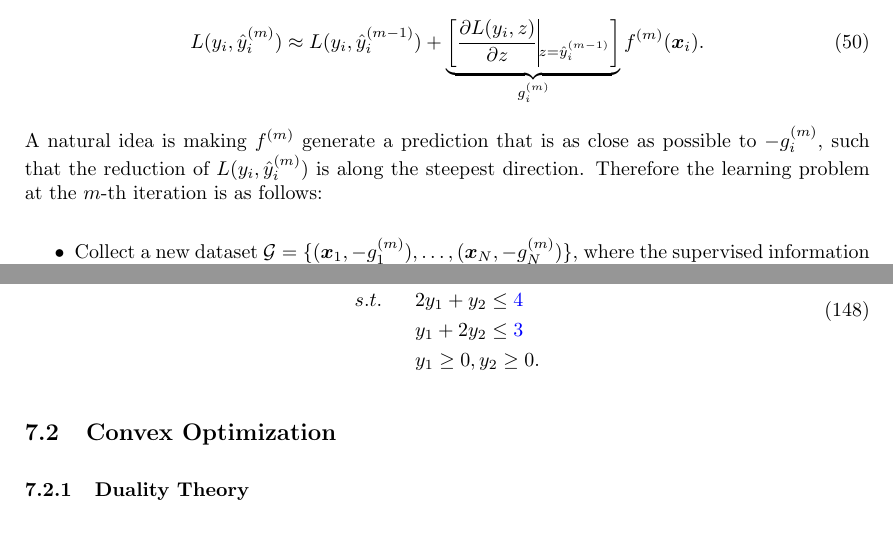
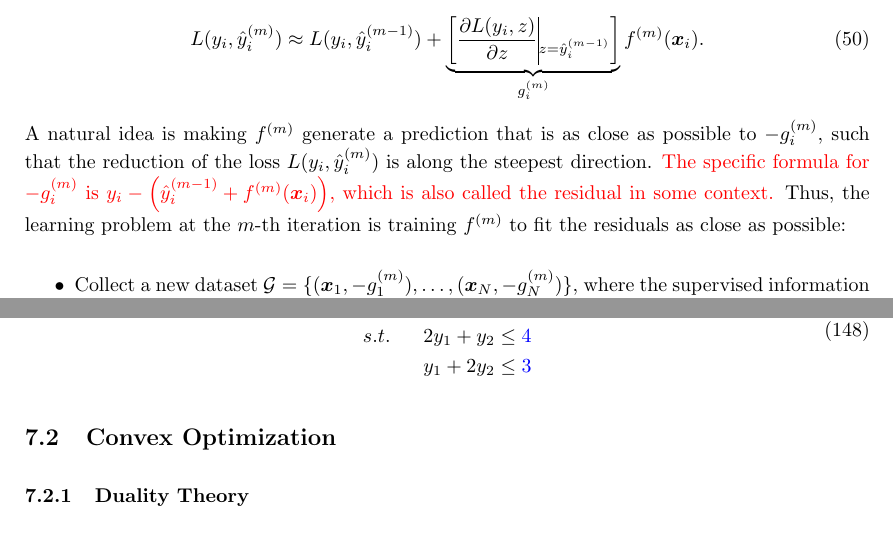
Before and after one commit to marsplus/some-notes-of-data-science, a LaTeX document (main.tex, which reads sections/ml.tex, sections/opt.tex): two parts of pages 20 and 54 of 63, joined at a grey line, cut so that both start at the same text. Compiled offline with pdfLaTeX.

Commit message:
Updates from Overleaf

```diff
--- a/sections/ml.tex
+++ b/sections/ml.tex
@@ -681,8 +681,9 @@ There are several key questions:
             \begin{equation}
                 L(y_i, \hat{y}_i^{(m)}) \approx L(y_i, \hat{y}_i^{(m-1)}) + \underbrace{\left[ \frac{\partial L(y_i, z)}{\partial z}\vline_{z = \hat{y}_i^{(m-1)}} \right]}_{g_{i}^{(m)}}  f^{(m)}(\bm{x}_i).
             \end{equation}
-        A natural idea is making $f^{(m)}$ generate a prediction that is as close as possible to $-g^{(m)}_i$, such that the reduction of $L(y_i, \hat{y}_i^{(m)})$ is along the steepest direction.
-        Therefore the learning problem  at the $m$-th iteration is as follows:
+        A natural idea is making $f^{(m)}$ generate a prediction that is as close as possible to $-g^{(m)}_i$, such that the reduction of the loss $L(y_i, \hat{y}_i^{(m)})$ is along the steepest direction.
+        \textcolor{red}{The specific formula for $-g^{(m)}_i$ is $y_i - \left( \hat{y}_i^{(m-1)} + f^{(m)}(\bm{x}_i)  \right)$, which is also called the residual in some context.}
+        Thus, the learning problem  at the $m$-th iteration is training $f^{(m)}$ to fit the residuals as close as possible:
             \begin{itemize}
                 \item  Collect a new dataset $\mathcal{G}=\SET{(\bm{x}_1, -g^{(m)}_1), \ldots, (\bm{x}_\ndata, -g^{(m)}_\ndata)}$, where the supervised information for the $m$-th learner are the negative gradients $-g_i^{(m)}$.
                 \item  Train a regression/classification model (typically, a tree) on $\mathcal{G}$, giving us $f^{(m)}(\cdot)$.
--- a/sections/opt.tex
+++ b/sections/opt.tex
@@ -24,8 +24,7 @@
             \begin{aligned}
                 & \max_{y_1, y_2} & &   \textcolor{red}{3} y_1 + \textcolor{red}{2} y_2\\
                 & s.t.            &  & 2 y_1 + y_2 \le \textcolor{blue}{4} \\
-                &                 &  & y_1 + 2 y_2 \le \textcolor{blue}{3} \\
-                &                 &  & y_1 \ge 0, y_2 \ge 0.
+                &                 &  & y_1 + 2 y_2 \le \textcolor{blue}{3}
             \end{aligned}
         \end{equation}
 
```
